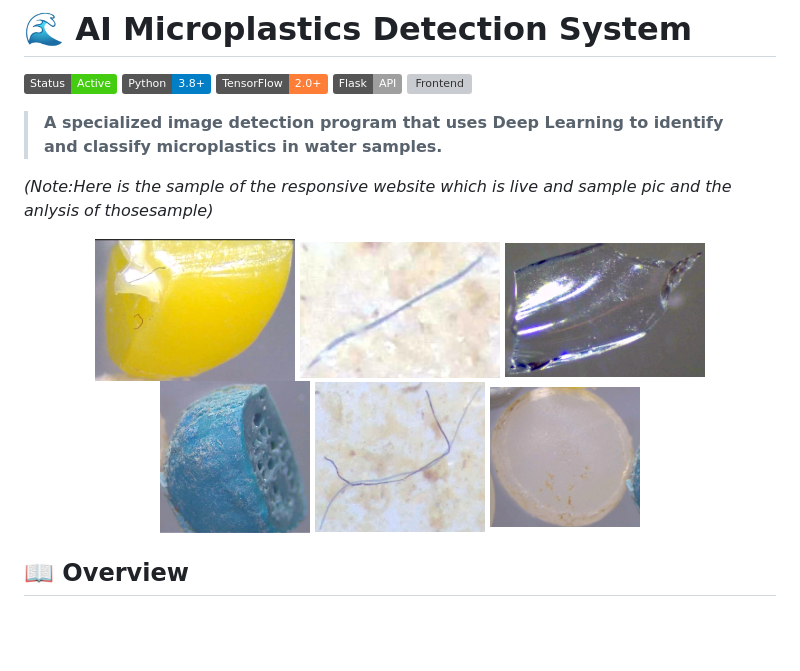
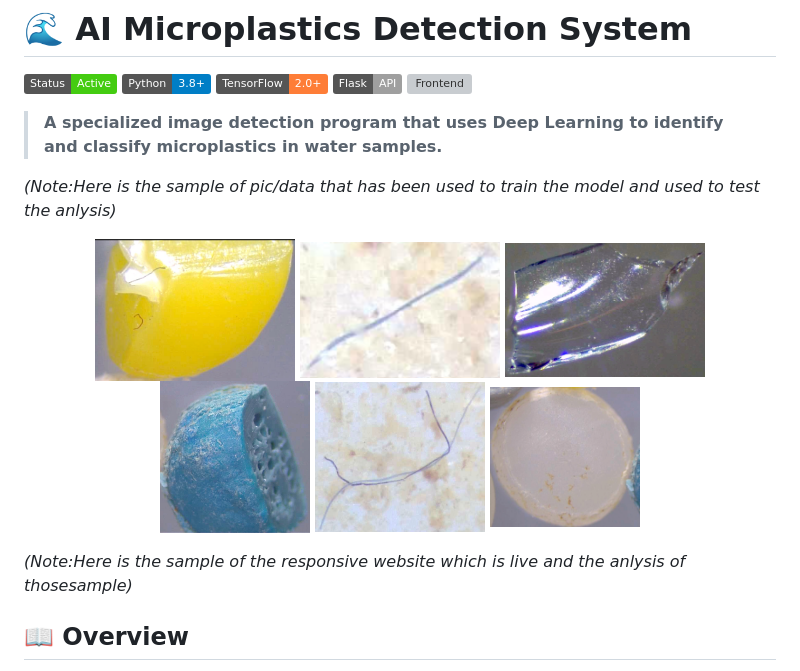
Before and after one commit to bizay047/Microplastic-Detection, a Markdown page: README.md, the part around the change. Rendered like a GitHub page; badges without logos; blank space fills up the shorter version; grey boxes are pictures that could not be loaded.

```diff
--- a/README.md
+++ b/README.md
@@ -8,7 +8,7 @@
 
 > **A specialized image detection program that uses Deep Learning to identify and classify microplastics in water samples.**
 
-*(Note:Here is the sample of the responsive website which is live and sample pic and the anlysis of thosesample)*
+*(Note:Here is the sample of  pic/data that has been used to train the model and used to test the anlysis)*
 
 
 <p align="center">
@@ -20,6 +20,9 @@
  <img src="Bead_001.png" width="150" title="Microplastic Bead">
 
 </p>
+
+*(Note:Here is the sample of the responsive website which is live  and the anlysis of thosesample)*
+
 
 ## 📖 Overview
 Microplastic pollution is a growing environmental crisis. This project provides a web-based, AI-driven solution to identify and classify microplastics from water samples (specifically trained on data from the Boise River Basin).
```
